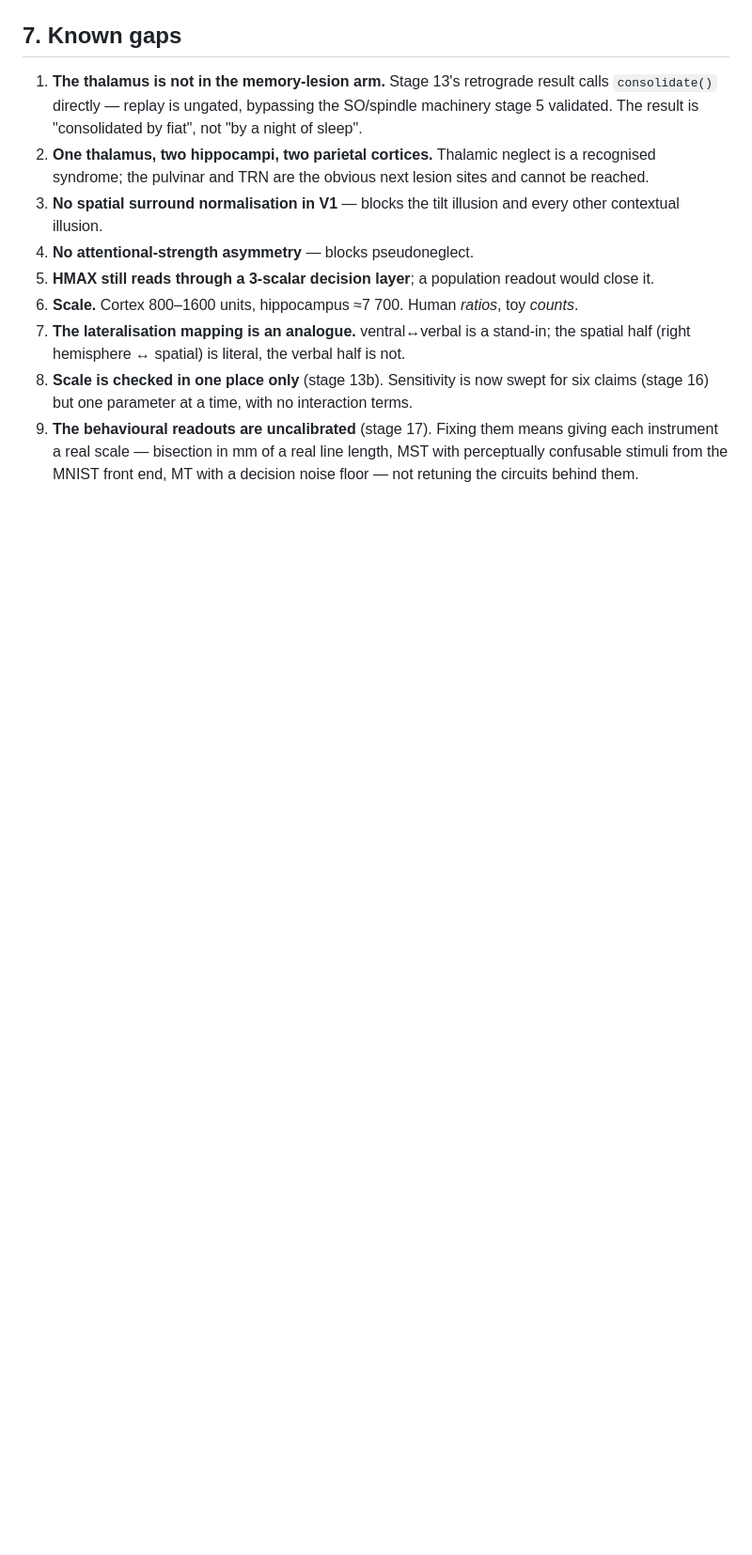
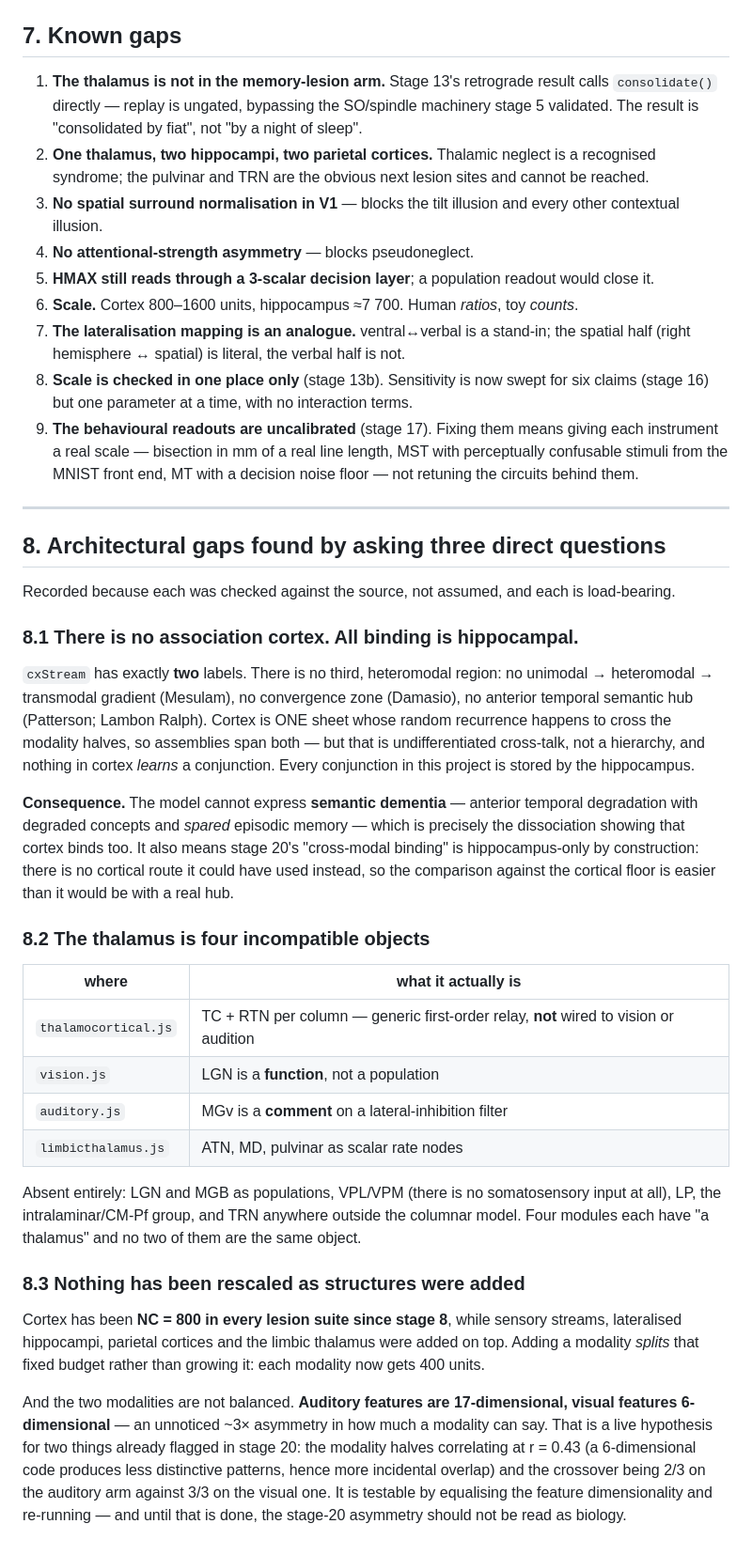
Before and after one commit to EugenioBernardi/Studio, a Markdown page: integrated-loop/OVERVIEW.md, the part around the change. Shown at 94% size. Rendered like a GitHub page; blank space fills up the shorter version.

Commit message:
OVERVIEW: record three architectural gaps, each checked against the source
Asked directly whether there is an association cortex, whether the thalamic
nuclei are consistent, and whether anything has been rescaled. Checked rather
than asserted; all three answers are no.

8.1 NO ASSOCIATION CORTEX. cxStream has exactly two labels -- there is no
    heteromodal region, no unimodal/heteromodal/transmodal gradient, no
    convergence zone, no anterior temporal hub. Cortex is one sheet whose random
    recurrence crosses the modality halves, which is undifferentiated cross-talk
    rather than a hierarchy, and nothing in cortex LEARNS a conjunction. Every
    conjunction here is hippocampal. Consequence: semantic dementia -- degraded
    concepts with spared episodic memory -- is inexpressible, and that is exactly
    the dissociation showing cortex binds too. It also makes stage 20's
    cross-modal result easier than it should be: there is no cortical route it
    could have used instead.

8.2 THE THALAMUS IS FOUR INCOMPATIBLE OBJECTS. thalamocortical.js has TC+RTN per
    column and is wired to neither sensory stream; vision.js's LGN is a function;
    auditory.js's MGv is a comment on a filter; limbicthalamus.js has ATN/MD/
    pulvinar as scalar rate nodes. Absent: LGN and MGB as populations, VPL/VPM,
    LP, the intralaminar group, and TRN outside the columnar model.

8.3 NOTHING HAS BEEN RESCALED. Cortex has been NC=800 in every lesion suite since
    stage 8 while structures kept being added, so adding a modality SPLITS a fixed
    budget rather than growing it -- 400 units per modality now. And the
    modalities are unbalanced: auditory features are 17-dimensional, visual 6.
    That ~3x asymmetry is a live hypothesis for two things already flagged in
    stage 20 (halves correlating at r=0.43, and the crossover being 2/3 on the
    auditory arm against 3/3 on the visual), and until it is equalised and
    re-run, that asymmetry must not be read as biology.

Co-Authored-By: Claude Opus 4.8 <noreply@anthropic.com>
Claude-Session: https://claude.ai/code/session_01JvGHbGMVWi14amcDgeKSG7

```diff
--- a/integrated-loop/OVERVIEW.md
+++ b/integrated-loop/OVERVIEW.md
@@ -255,3 +255,51 @@ Each cost real time and each is a diagnostic pattern, not a typo.
    instrument a real scale — bisection in mm of a real line length, MST with perceptually
    confusable stimuli from the MNIST front end, MT with a decision noise floor — not retuning
    the circuits behind them.
+
+---
+
+## 8. Architectural gaps found by asking three direct questions
+
+Recorded because each was checked against the source, not assumed, and each is load-bearing.
+
+### 8.1 There is no association cortex. All binding is hippocampal.
+
+`cxStream` has exactly **two** labels. There is no third, heteromodal region: no unimodal →
+heteromodal → transmodal gradient (Mesulam), no convergence zone (Damasio), no anterior
+temporal semantic hub (Patterson; Lambon Ralph). Cortex is ONE sheet whose random recurrence
+happens to cross the modality halves, so assemblies span both — but that is undifferentiated
+cross-talk, not a hierarchy, and nothing in cortex *learns* a conjunction. Every conjunction in
+this project is stored by the hippocampus.
+
+**Consequence.** The model cannot express **semantic dementia** — anterior temporal degradation
+with degraded concepts and *spared* episodic memory — which is precisely the dissociation
+showing that cortex binds too. It also means stage 20's "cross-modal binding" is
+hippocampus-only by construction: there is no cortical route it could have used instead, so
+the comparison against the cortical floor is easier than it would be with a real hub.
+
+### 8.2 The thalamus is four incompatible objects
+
+| where | what it actually is |
+|---|---|
+| `thalamocortical.js` | TC + RTN per column — generic first-order relay, **not** wired to vision or audition |
+| `vision.js` | LGN is a **function**, not a population |
+| `auditory.js` | MGv is a **comment** on a lateral-inhibition filter |
+| `limbicthalamus.js` | ATN, MD, pulvinar as scalar rate nodes |
+
+Absent entirely: LGN and MGB as populations, VPL/VPM (there is no somatosensory input at all),
+LP, the intralaminar/CM-Pf group, and TRN anywhere outside the columnar model. Four modules
+each have "a thalamus" and no two of them are the same object.
+
+### 8.3 Nothing has been rescaled as structures were added
+
+Cortex has been **NC = 800 in every lesion suite since stage 8**, while sensory streams,
+lateralised hippocampi, parietal cortices and the limbic thalamus were added on top. Adding a
+modality *splits* that fixed budget rather than growing it: each modality now gets 400 units.
+
+And the two modalities are not balanced. **Auditory features are 17-dimensional, visual
+features 6-dimensional** — an unnoticed ~3× asymmetry in how much a modality can say. That is
+a live hypothesis for two things already flagged in stage 20: the modality halves correlating
+at r = 0.43 (a 6-dimensional code produces less distinctive patterns, hence more incidental
+overlap) and the crossover being 2/3 on the auditory arm against 3/3 on the visual one. It is
+testable by equalising the feature dimensionality and re-running — and until that is done, the
+stage-20 asymmetry should not be read as biology.
```
